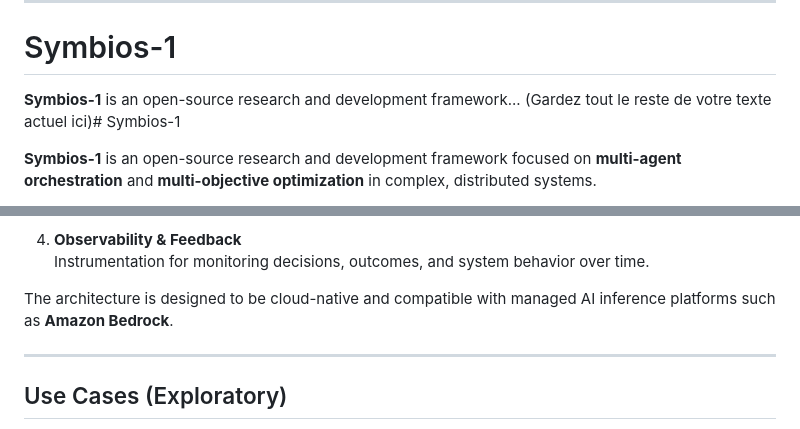
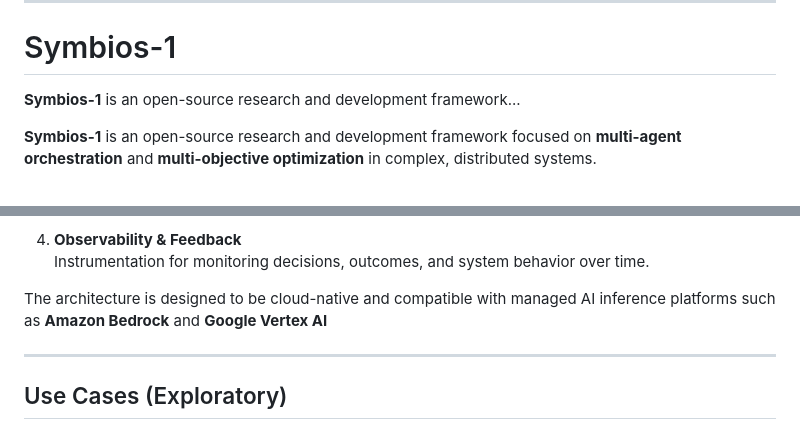
Before and after one commit to HarryTuttleArchitecte42/Symbios-1, a Markdown page: README.md, 2 parts joined by grey strips. Drawn GitHub-style.

```diff
--- a/README.md
+++ b/README.md
@@ -7,7 +7,6 @@
 # Symbios-1
 
 **Symbios-1** is an open-source research and development framework...
-(Gardez tout le reste de votre texte actuel ici)# Symbios-1
 
 **Symbios-1** is an open-source research and development framework focused on **multi-agent orchestration** and **multi-objective optimization** in complex, distributed systems.
 
@@ -66,7 +65,7 @@ At a high level, Symbios-1 is composed of:
 4. **Observability & Feedback**
    Instrumentation for monitoring decisions, outcomes, and system behavior over time.
 
-The architecture is designed to be cloud-native and compatible with managed AI inference platforms such as **Amazon Bedrock**.
+The architecture is designed to be cloud-native and compatible with managed AI inference platforms such as **Amazon Bedrock** and **Google Vertex AI**
 
 ---
 
```
